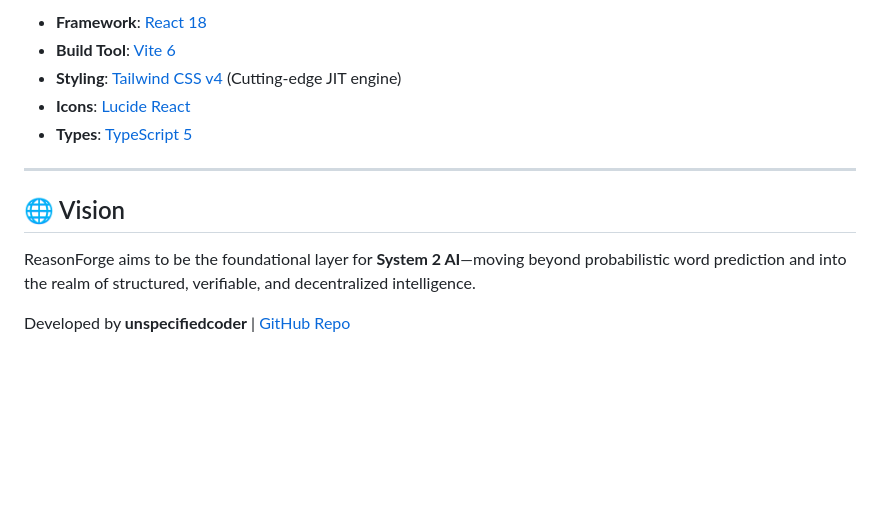
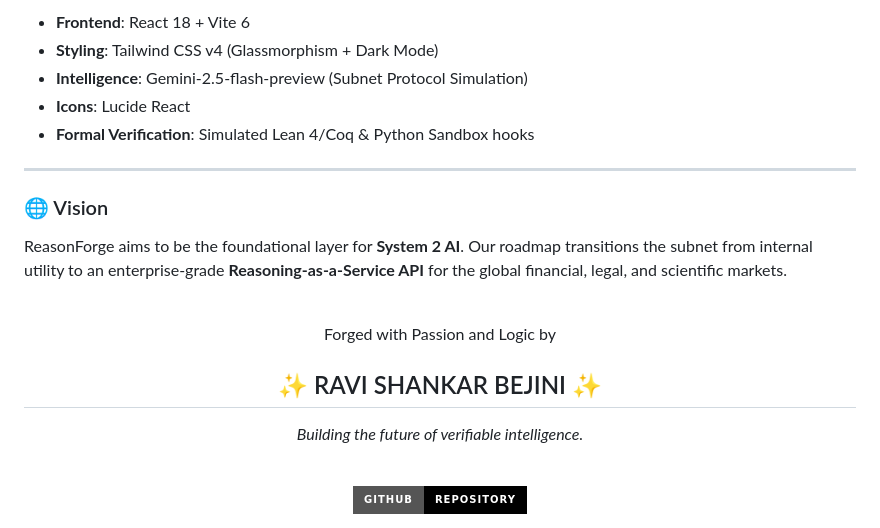
Before and after one commit to unspecifiedcoder/ReasonForge, a Markdown page: README.md, the part around one of its changes. GitHub-like rendering; badges without logos; blank space fills up the shorter version.

```diff
--- a/README.md
+++ b/README.md
@@ -77,14 +76,26 @@ const apiKey = "YOUR_GEMINI_API_KEY";
 
-- **Framework**: [React 18](https://reactjs.org/)
-- **Build Tool**: [Vite 6](https://vitejs.dev/)
-- **Styling**: [Tailwind CSS v4](https://tailwindcss.com/) (Cutting-edge JIT engine)
-- **Icons**: [Lucide React](https://lucide.dev/)
-- **Types**: [TypeScript 5](https://www.typescriptlang.org/)
+- **Frontend**: React 18 + Vite 6
+- **Styling**: Tailwind CSS v4 (Glassmorphism + Dark Mode)
+- **Intelligence**: Gemini-2.5-flash-preview (Subnet Protocol Simulation)
+- **Icons**: Lucide React
+- **Formal Verification**: Simulated Lean 4/Coq & Python Sandbox hooks
 
 ---
 
-## 🌐 Vision
+### 🌐 Vision
 
-ReasonForge aims to be the foundational layer for **System 2 AI**—moving beyond probabilistic word prediction and into the realm of structured, verifiable, and decentralized intelligence.
+ReasonForge aims to be the foundational layer for **System 2 AI**. Our roadmap transitions the subnet from internal utility to an enterprise-grade **Reasoning-as-a-Service API** for the global financial, legal, and scientific markets.
 
-Developed by **unspecifiedcoder** | [GitHub Repo](https://github.com/unspecifiedcoder/ReasonForge)
+<br />
+
+<div align="center">
+  <p>Forged with Passion and Logic by</p>
+  <h2>✨ RAVI SHANKAR BEJINI ✨</h2>
+  <p><i>Building the future of verifiable intelligence.</i></p>
+
+  <br />
+
+  <a href="https://github.com/unspecifiedcoder/ReasonForge">
+    <img src="https://img.shields.io/badge/GitHub-Repository-black?style=for-the-badge&logo=github" />
+  </a>
+</div>
```
Also changed, not shown: other parts of README.md (+33 -34 lines).
